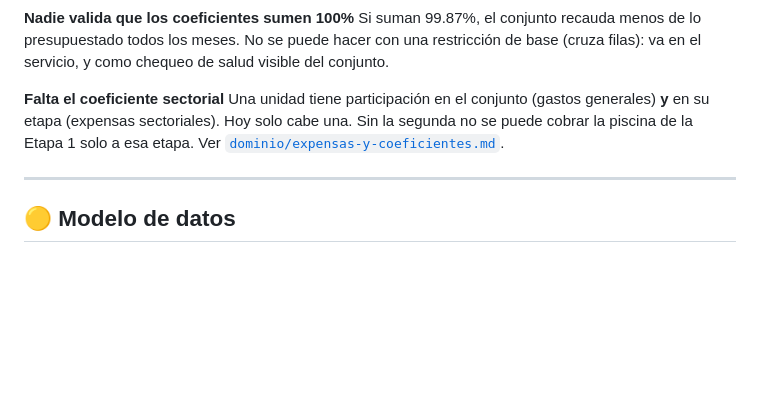
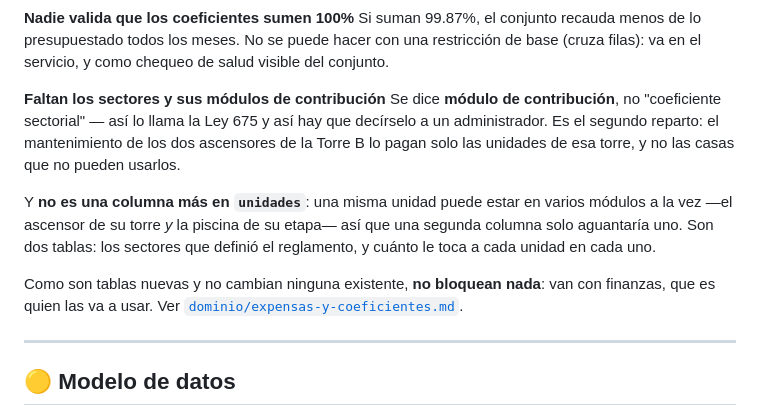
Before and after one commit to JoseRodriguez92/vecii-app, a Markdown page: docs/pendientes.md, the part around the change. GitHub-like rendering; blank space fills up the shorter version.

```diff
--- a/docs/pendientes.md
+++ b/docs/pendientes.md
@@ -31,10 +31,19 @@ Si suman 99.87%, el conjunto recauda menos de lo presupuestado todos los meses.
 No se puede hacer con una restricción de base (cruza filas): va en el servicio,
 y como chequeo de salud visible del conjunto.
 
-**Falta el coeficiente sectorial**
-Una unidad tiene participación en el conjunto (gastos generales) **y** en su
-etapa (expensas sectoriales). Hoy solo cabe una. Sin la segunda no se puede
-cobrar la piscina de la Etapa 1 solo a esa etapa.
+**Faltan los sectores y sus módulos de contribución**
+Se dice **módulo de contribución**, no "coeficiente sectorial" — así lo llama la
+Ley 675 y así hay que decírselo a un administrador. Es el segundo reparto: el
+mantenimiento de los dos ascensores de la Torre B lo pagan solo las unidades de
+esa torre, y no las casas que no pueden usarlos.
+
+Y **no es una columna más en `unidades`**: una misma unidad puede estar en varios
+módulos a la vez —el ascensor de su torre *y* la piscina de su etapa— así que una
+segunda columna solo aguantaría uno. Son dos tablas: los sectores que definió el
+reglamento, y cuánto le toca a cada unidad en cada uno.
+
+Como son tablas nuevas y no cambian ninguna existente, **no bloquean nada**: van
+con finanzas, que es quien las va a usar.
 Ver [`dominio/expensas-y-coeficientes.md`](dominio/expensas-y-coeficientes.md).
 
 ---
```
Also changed, not shown: docs/dominio/glosario.md (+22 -0 lines).
